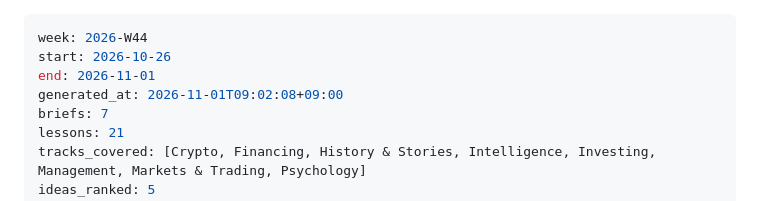
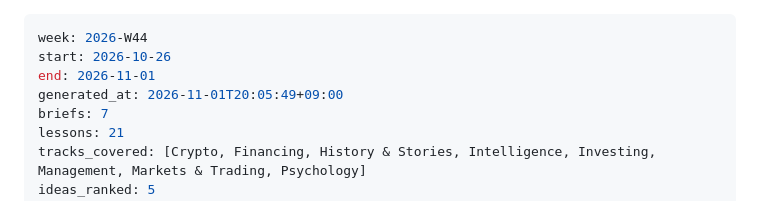
Before and after one commit to 1chimaruGin/lumina-wealth, a Markdown page: digests/2026-W44.md, the part around the change. GitHub-like rendering.

Commit message:
Weekly digest 2026-W44

```diff
--- a/digests/2026-W44.md
+++ b/digests/2026-W44.md
@@ -2,7 +2,7 @@
 week: 2026-W44
 start: 2026-10-26
 end: 2026-11-01
-generated_at: 2026-11-01T09:02:08+09:00
+generated_at: 2026-11-01T20:05:49+09:00
 briefs: 7
 lessons: 21
 tracks_covered: [Crypto, Financing, History & Stories, Intelligence, Investing, Management, Markets & Trading, Psychology]
```
